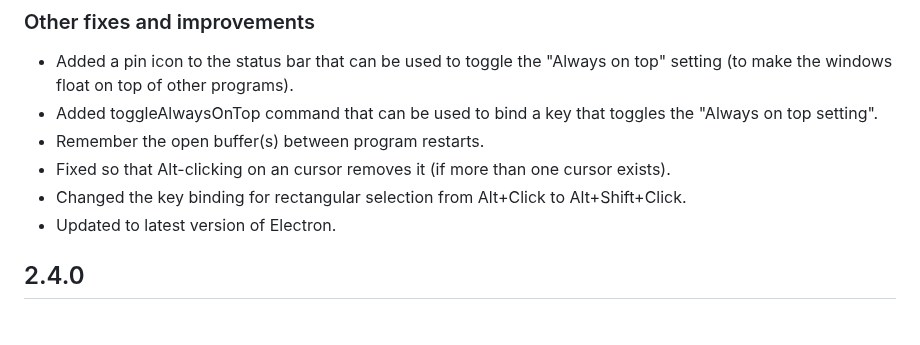
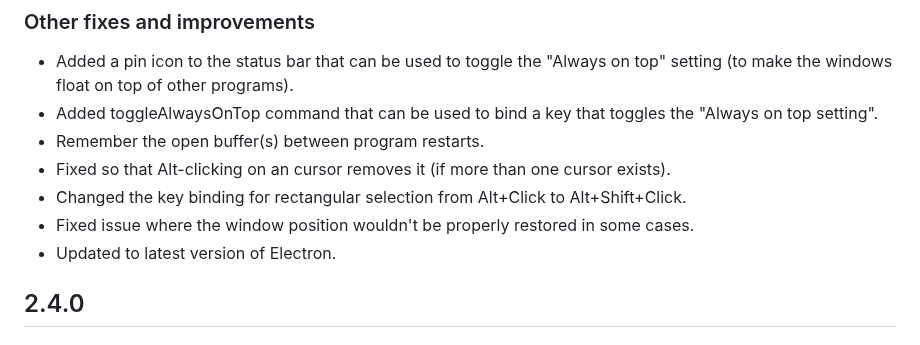
Before and after one commit to heyman/heynote, a Markdown page: docs/changelog.md, the part around the change. Drawn GitHub-style.

Commit message:
Update changelog

```diff
--- a/docs/changelog.md
+++ b/docs/changelog.md
@@ -19,6 +19,7 @@ It's now possible to turn on/off spellchecking. This can be done by clicking the
 - Remember the open buffer(s) between program restarts.
 - Fixed so that Alt-clicking on an cursor removes it (if more than one cursor exists).
 - Changed the key binding for rectangular selection from Alt+Click to Alt+Shift+Click.
+- Fixed issue where the window position wouldn't be properly restored in some cases.
 - Updated to latest version of Electron.
 
 
```
